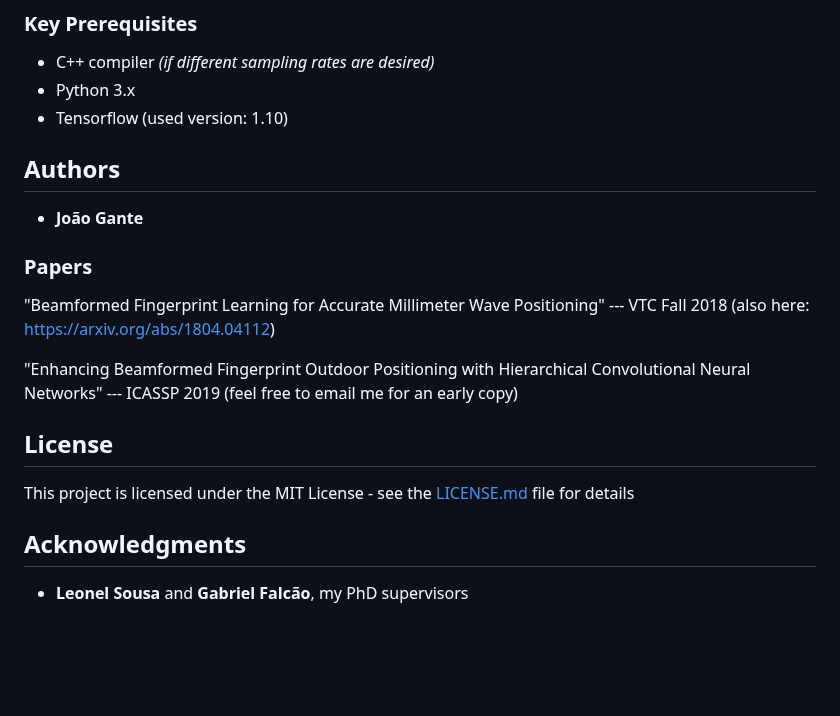
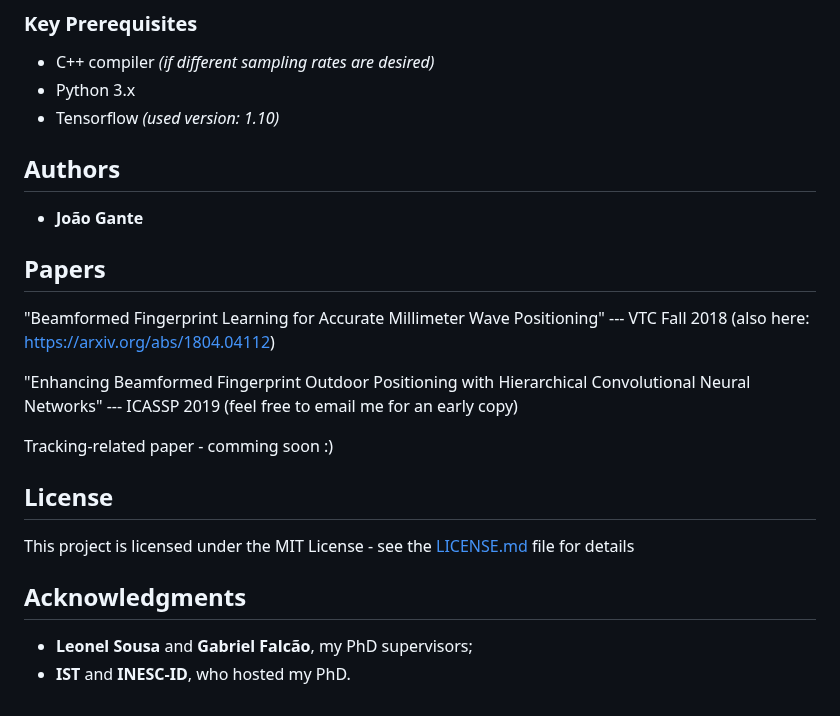
Before and after one commit to gante/mmWave-localization-learning, a Markdown page: README.md, the part around one of its changes. GitHub-like rendering; blank space fills up the shorter version.

```diff
--- a/README.md
+++ b/README.md
@@ -56,18 +65,20 @@ The data was generated using the [Wireless InSite ray-tracing simulator](https:/
 
 - C++ compiler *(if different sampling rates are desired)*
 - Python 3.x
-- Tensorflow (used version: 1.10)
+- Tensorflow *(used version: 1.10)*
 
 
 ## Authors
 
 * **João Gante**
 
-### Papers
+## Papers
 
 "Beamformed Fingerprint Learning for Accurate Millimeter Wave Positioning" --- VTC Fall 2018 (also here: https://arxiv.org/abs/1804.04112)
 
 "Enhancing Beamformed Fingerprint Outdoor Positioning with Hierarchical Convolutional Neural Networks" --- ICASSP 2019 (feel free to email me for an early copy)
+
+Tracking-related paper - comming soon :)
 
 ## License
 
@@ -75,4 +86,5 @@ This project is licensed under the MIT License - see the [LICENSE.md](LICENSE.md
 
 ## Acknowledgments
 
-* **Leonel Sousa** and **Gabriel Falcão**, my PhD supervisors
+* **Leonel Sousa** and **Gabriel Falcão**, my PhD supervisors;
+* **IST** and **INESC-ID**, who hosted my PhD.
```
Also changed, not shown: other parts of README.md (+19 -10 lines), non_tracking/README.md (+1 -1 lines), tracking/README.md (+21 -3 lines), images/bff_examples.PNG (added), images/error_vs_position.PNG, images/histogram_single.PNG (renamed from images/histogram.PNG), images/histogram_tracking.PNG (added), images/paths.PNG (added).
